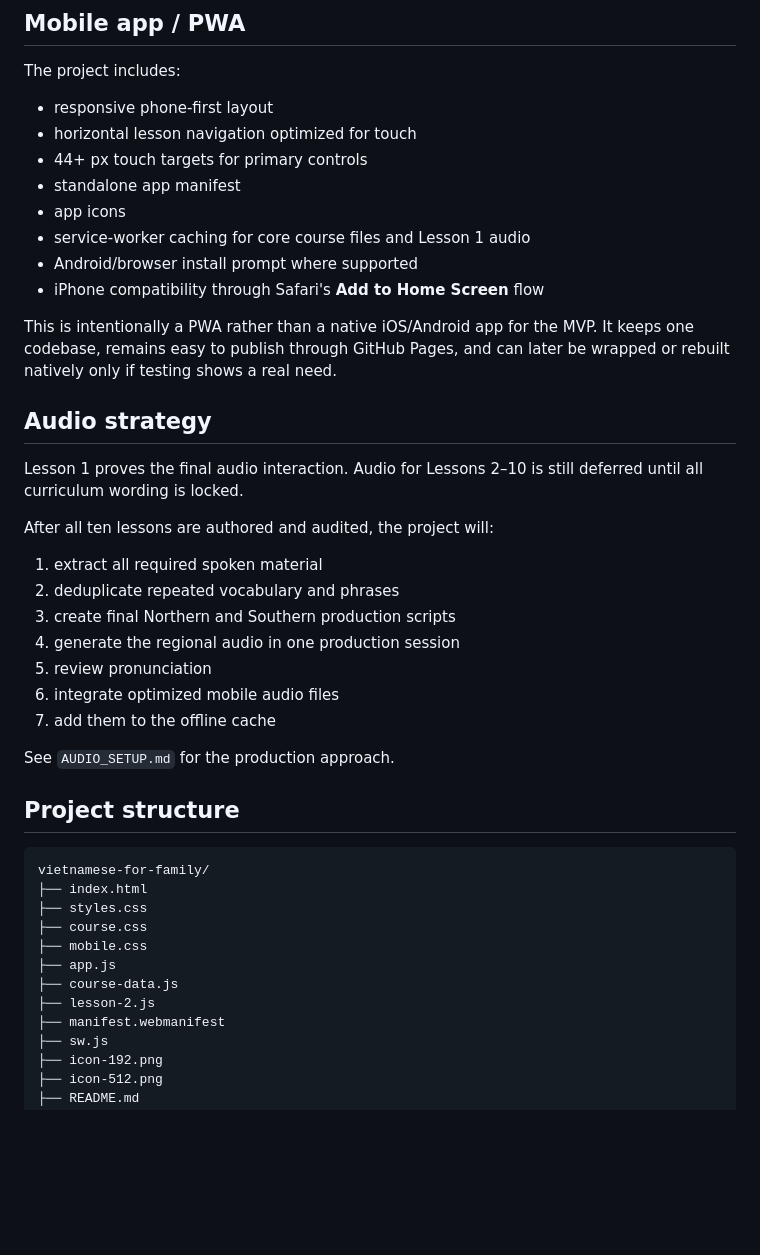
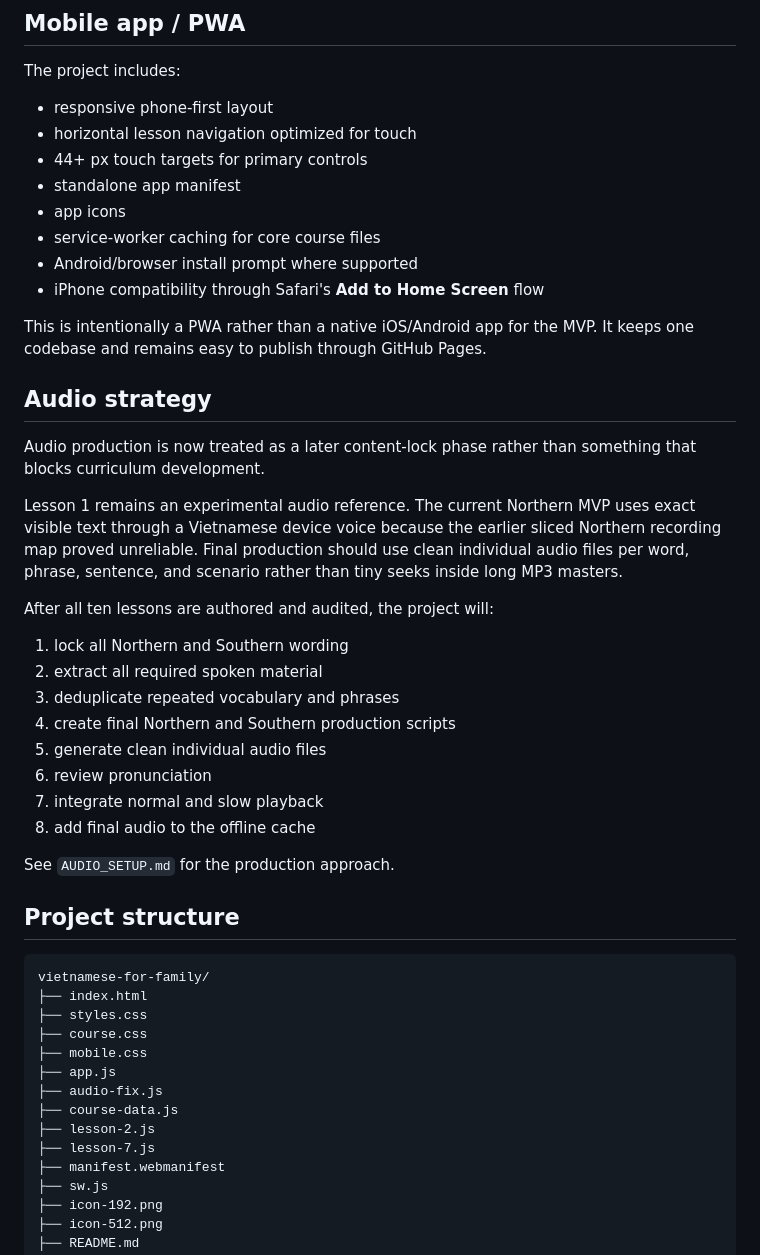
Before and after one commit to annnmm219/vietnamese-for-family, a Markdown page: README.md, the part around one of its changes. Rendered like a GitHub page; blank space fills up the shorter version.

```diff
--- a/README.md
+++ b/README.md
@@ -69,25 +64,28 @@ The project includes:
 - 44+ px touch targets for primary controls
 - standalone app manifest
 - app icons
-- service-worker caching for core course files and Lesson 1 audio
+- service-worker caching for core course files
 - Android/browser install prompt where supported
 - iPhone compatibility through Safari's **Add to Home Screen** flow
 
-This is intentionally a PWA rather than a native iOS/Android app for the MVP. It keeps one codebase, remains easy to publish through GitHub Pages, and can later be wrapped or rebuilt natively only if testing shows a real need.
+This is intentionally a PWA rather than a native iOS/Android app for the MVP. It keeps one codebase and remains easy to publish through GitHub Pages.
 
 ## Audio strategy
 
-Lesson 1 proves the final audio interaction. Audio for Lessons 2–10 is still deferred until all curriculum wording is locked.
+Audio production is now treated as a later content-lock phase rather than something that blocks curriculum development.
+
+Lesson 1 remains an experimental audio reference. The current Northern MVP uses exact visible text through a Vietnamese device voice because the earlier sliced Northern recording map proved unreliable. Final production should use clean individual audio files per word, phrase, sentence, and scenario rather than tiny seeks inside long MP3 masters.
 
 After all ten lessons are authored and audited, the project will:
 
-1. extract all required spoken material
-2. deduplicate repeated vocabulary and phrases
-3. create final Northern and Southern production scripts
-4. generate the regional audio in one production session
-5. review pronunciation
-6. integrate optimized mobile audio files
-7. add them to the offline cache
+1. lock all Northern and Southern wording
+2. extract all required spoken material
+3. deduplicate repeated vocabulary and phrases
+4. create final Northern and Southern production scripts
+5. generate clean individual audio files
+6. review pronunciation
+7. integrate normal and slow playback
+8. add final audio to the offline cache
 
 See `AUDIO_SETUP.md` for the production approach.
 
@@ -100,8 +98,10 @@ vietnamese-for-family/
 ├── course.css
 ├── mobile.css
 ├── app.js
+├── audio-fix.js
 ├── course-data.js
 ├── lesson-2.js
+├── lesson-7.js
 ├── manifest.webmanifest
 ├── sw.js
 ├── icon-192.png
```
Also changed, not shown: other parts of README.md (+20 -25 lines).
